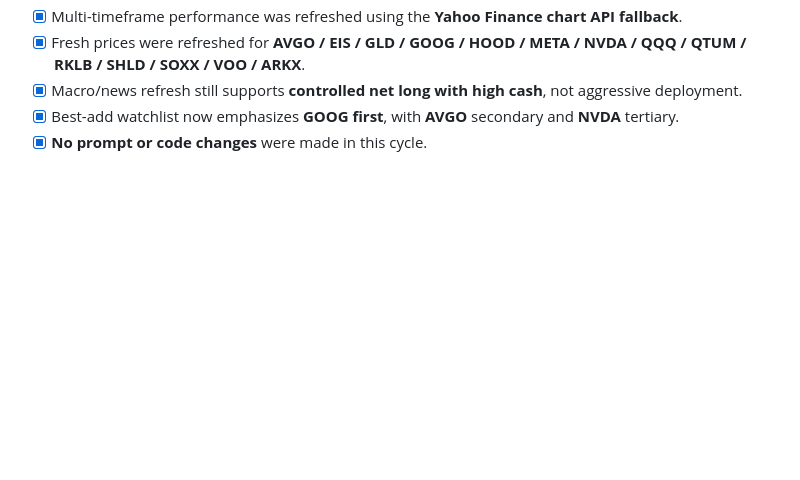
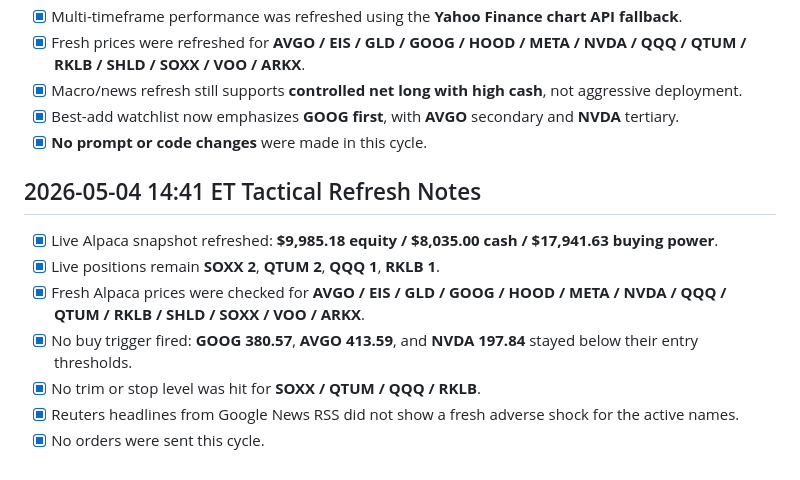
Before and after one commit to Zebra66/stock-trader, a Markdown page: memory/todo.md, the part around the change. Drawn GitHub-style; blank space fills up the shorter version.

Commit message:
chore: tactical refresh no trades

```diff
--- a/memory/todo.md
+++ b/memory/todo.md
@@ -51,3 +51,12 @@
 - [x] Macro/news refresh still supports **controlled net long with high cash**, not aggressive deployment.
 - [x] Best-add watchlist now emphasizes **GOOG first**, with **AVGO** secondary and **NVDA** tertiary.
 - [x] **No prompt or code changes** were made in this cycle.
+
+## 2026-05-04 14:41 ET Tactical Refresh Notes
+- [x] Live Alpaca snapshot refreshed: **$9,985.18 equity / $8,035.00 cash / $17,941.63 buying power**.
+- [x] Live positions remain **SOXX 2**, **QTUM 2**, **QQQ 1**, **RKLB 1**.
+- [x] Fresh Alpaca prices were checked for **AVGO / EIS / GLD / GOOG / HOOD / META / NVDA / QQQ / QTUM / RKLB / SHLD / SOXX / VOO / ARKX**.
+- [x] No buy trigger fired: **GOOG 380.57**, **AVGO 413.59**, and **NVDA 197.84** stayed below their entry thresholds.
+- [x] No trim or stop level was hit for **SOXX / QTUM / QQQ / RKLB**.
+- [x] Reuters headlines from Google News RSS did not show a fresh adverse shock for the active names.
+- [x] No orders were sent this cycle.
```
Also changed, not shown: memory/MEMORY.md (+7 -0 lines).
